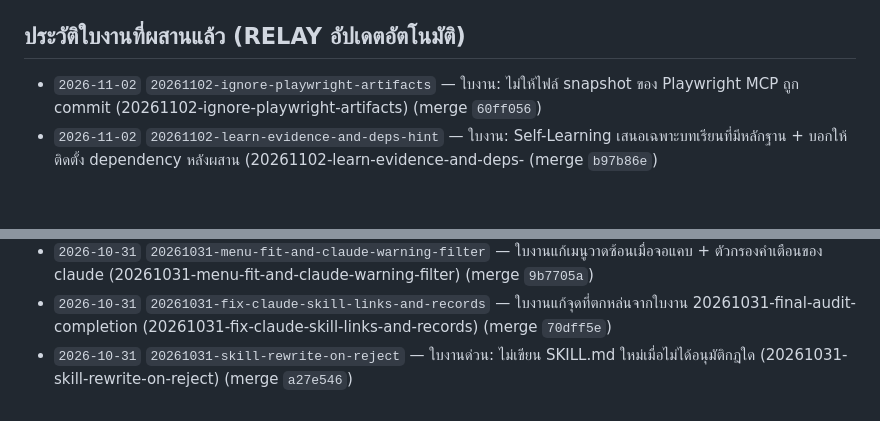
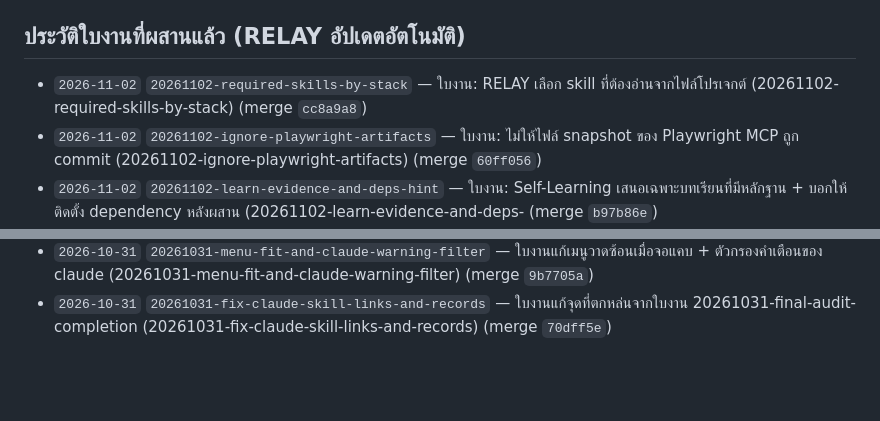
Before and after one commit to bosocmputer/RELAY, a Markdown page: .relay/PROJECT_STATE.md, 2 parts joined by grey strips. GitHub-like rendering; blank space fills up the shorter version.

Commit message:
chore(relay): archive task 20261102-required-skills-by-stack
Co-Authored-By: Claude Opus 5.5 <noreply@anthropic.com>

```diff
--- a/.relay/PROJECT_STATE.md
+++ b/.relay/PROJECT_STATE.md
@@ -52,6 +52,7 @@
   - ครอบคลุมการติดตั้งตั้งแต่ศูนย์ การใช้งานทั้งในโครงการใหม่ (Greenfield) และโครงการเดิม (Brownfield), ชี้แจงชัดเจนว่าโฟลเดอร์ `.relay/` คือกลไกหลักโดย **Obsidian เป็นเพียงทางเลือกเสริม (Optional Viewer)**, ทุกบทบาทสลับค่าย/โมเดล AI ได้อิสระผ่านปุ่ม `[c]`, ข้อความในเอกสารและ UI ถูกตรวจด้วย `tests/test_performance_and_accuracy.sh` ว่าไม่มีคำอ้างเกินจริงที่กำหนดไว้, อธิบายข้อจำกัดเรื่อง **Ceremony Overhead** คู่กับโหมด `[x] Fast Track` และระบบวัด Token จาก session log (`[v]` / `relay stats`), รวมถึงแม่แบบสำหรับสายงานผลิตภาพยนตร์/วิดีโอ และสายงานบริหารธุรกิจ/บัญชี
 
 ## ประวัติใบงานที่ผสานแล้ว (RELAY อัปเดตอัตโนมัติ)
+- `2026-11-02` `20261102-required-skills-by-stack` — ใบงาน: RELAY เลือก skill ที่ต้องอ่านจากไฟล์โปรเจกต์ (20261102-required-skills-by-stack) (merge `cc8a9a8`)
 - `2026-11-02` `20261102-ignore-playwright-artifacts` — ใบงาน: ไม่ให้ไฟล์ snapshot ของ Playwright MCP ถูก commit (20261102-ignore-playwright-artifacts) (merge `60ff056`)
 - `2026-11-02` `20261102-learn-evidence-and-deps-hint` — ใบงาน: Self-Learning เสนอเฉพาะบทเรียนที่มีหลักฐาน + บอกให้ติดตั้ง dependency หลังผสาน (20261102-learn-evidence-and-deps- (merge `b97b86e`)
 - `2026-11-02` `20261102-guided-next-step` — ใบงาน: บอกผู้ใช้ว่าต้องทำอะไรต่อหลังจบแต่ละขั้น (20261102-guided-next-step) (merge `a20bca0`)
@@ -66,4 +67,3 @@
 - `2026-10-31` `20261031-thai-ui-logo-and-privacy` — ใบงานเตรียมแจกจ่าย: หน้าจอภาษาไทยเป็นหลัก + โลโก้ของ RELAY เอง + ล้างข้อมูลส่วนตัว (20261031-thai-ui-logo-and-privacy) (merge `967f208`)
 - `2026-10-31` `20261031-menu-fit-and-claude-warning-filter` — ใบงานแก้เมนูวาดซ้อนเมื่อจอแคบ + ตัวกรองคำเตือนของ claude (20261031-menu-fit-and-claude-warning-filter) (merge `9b7705a`)
 - `2026-10-31` `20261031-fix-claude-skill-links-and-records` — ใบงานแก้จุดที่ตกหล่นจากใบงาน 20261031-final-audit-completion (20261031-fix-claude-skill-links-and-records) (merge `70dff5e`)
-- `2026-10-31` `20261031-skill-rewrite-on-reject` — ใบงานด่วน: ไม่เขียน SKILL.md ใหม่เมื่อไม่ได้อนุมัติกฎใด (20261031-skill-rewrite-on-reject) (merge `a27e546`)
```
Also changed, not shown: 1 other file.
